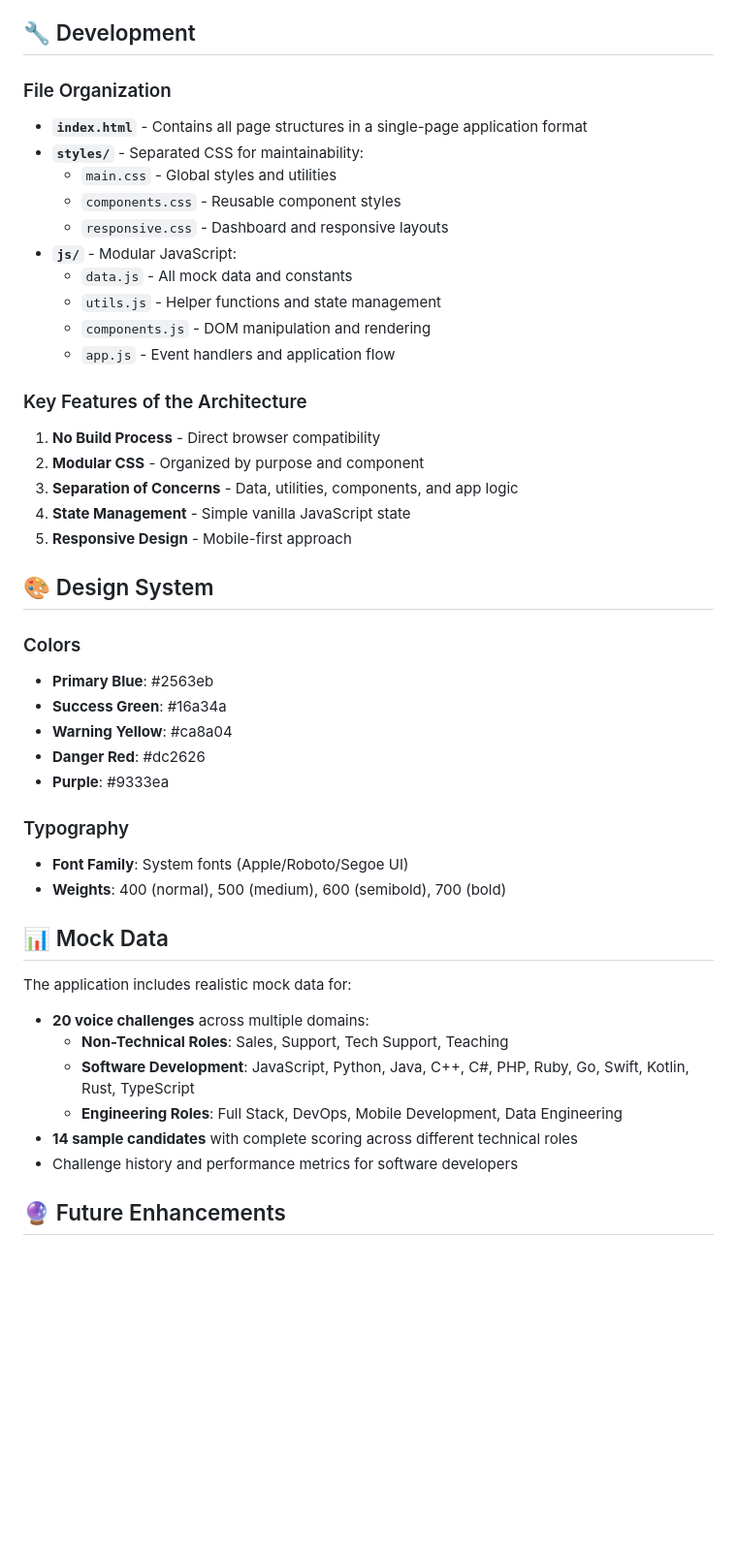
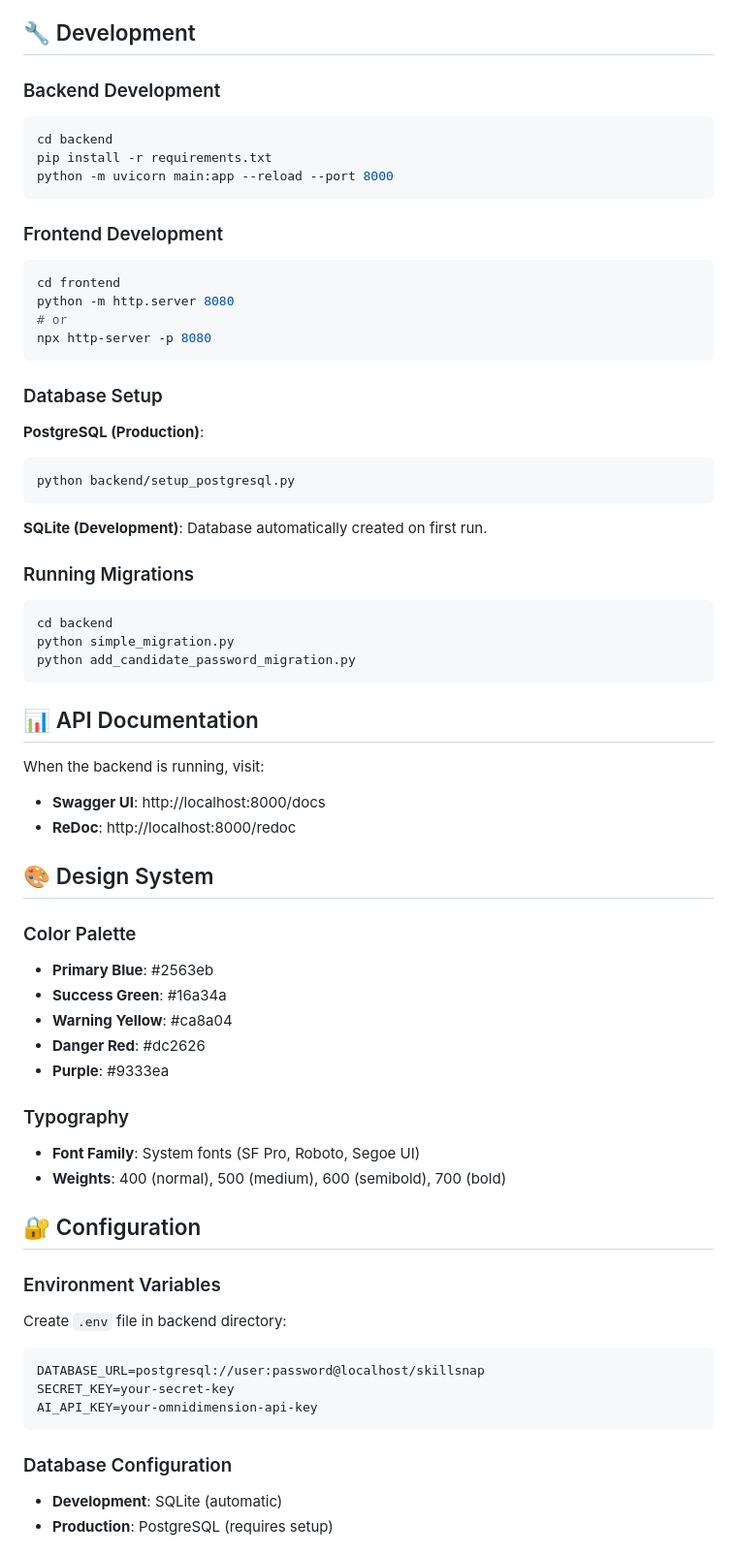
Before and after one commit to rishirishith18/Skillmap-Main, a Markdown page: README.md, the part around one of its changes. Shown at 97% size. Rendered like a GitHub page; blank space fills up the shorter version.

````diff
--- a/README.md
+++ b/README.md
@@ -60,30 +156,47 @@ The application is fully responsive and works on:
 
 ## 🔧 Development
 
-### File Organization
+### Backend Development
+```bash
+cd backend
+pip install -r requirements.txt
+python -m uvicorn main:app --reload --port 8000
+```
 
-- **`index.html`** - Contains all page structures in a single-page application format
-- **`styles/`** - Separated CSS for maintainability:
-  - `main.css` - Global styles and utilities
-  - `components.css` - Reusable component styles
-  - `responsive.css` - Dashboard and responsive layouts
-- **`js/`** - Modular JavaScript:
-  - `data.js` - All mock data and constants
-  - `utils.js` - Helper functions and state management
-  - `components.js` - DOM manipulation and rendering
-  - `app.js` - Event handlers and application flow
+### Frontend Development
+```bash
+cd frontend
+python -m http.server 8080
+# or
+npx http-server -p 8080
+```
 
-### Key Features of the Architecture
+### Database Setup
 
-1. **No Build Process** - Direct browser compatibility
-2. **Modular CSS** - Organized by purpose and component
-3. **Separation of Concerns** - Data, utilities, components, and app logic
-4. **State Management** - Simple vanilla JavaScript state
-5. **Responsive Design** - Mobile-first approach
+**PostgreSQL (Production)**:
+```bash
+python backend/setup_postgresql.py
+```
+
+**SQLite (Development)**:
+Database automatically created on first run.
+
+### Running Migrations
+```bash
+cd backend
+python simple_migration.py
+python add_candidate_password_migration.py
+```
+
+## 📊 API Documentation
+
+When the backend is running, visit:
+- **Swagger UI**: http://localhost:8000/docs
+- **ReDoc**: http://localhost:8000/redoc
 
 ## 🎨 Design System
 
-### Colors
+### Color Palette
 - **Primary Blue**: #2563eb
 - **Success Green**: #16a34a
 - **Warning Yellow**: #ca8a04
@@ -91,18 +204,20 @@ The application is fully responsive and works on:
 - **Purple**: #9333ea
 
 ### Typography
-- **Font Family**: System fonts (Apple/Roboto/Segoe UI)
+- **Font Family**: System fonts (SF Pro, Roboto, Segoe UI)
 - **Weights**: 400 (normal), 500 (medium), 600 (semibold), 700 (bold)
 
-## 📊 Mock Data
+## 🔐 Configuration
 
-The application includes realistic mock data for:
-- **20 voice challenges** across multiple domains:
-  - **Non-Technical Roles**: Sales, Support, Tech Support, Teaching
-  - **Software Development**: JavaScript, Python, Java, C++, C#, PHP, Ruby, Go, Swift, Kotlin, Rust, TypeScript
-  - **Engineering Roles**: Full Stack, DevOps, Mobile Development, Data Engineering
-- **14 sample candidates** with complete scoring across different technical roles
-- Challenge history and performance metrics for software developers
+### Environment Variables
+Create `.env` file in backend directory:
+```env
+DATABASE_URL=postgresql://user:password@localhost/skillsnap
+SECRET_KEY=your-secret-key
+AI_API_KEY=your-omnidimension-api-key
+```
 
-## 🔮 Future Enhancements
+### Database Configuration
+- **Development**: SQLite (automatic)
+- **Production**: PostgreSQL (requires setup)
 
````
Also changed, not shown: other parts of README.md (+176 -51 lines).
